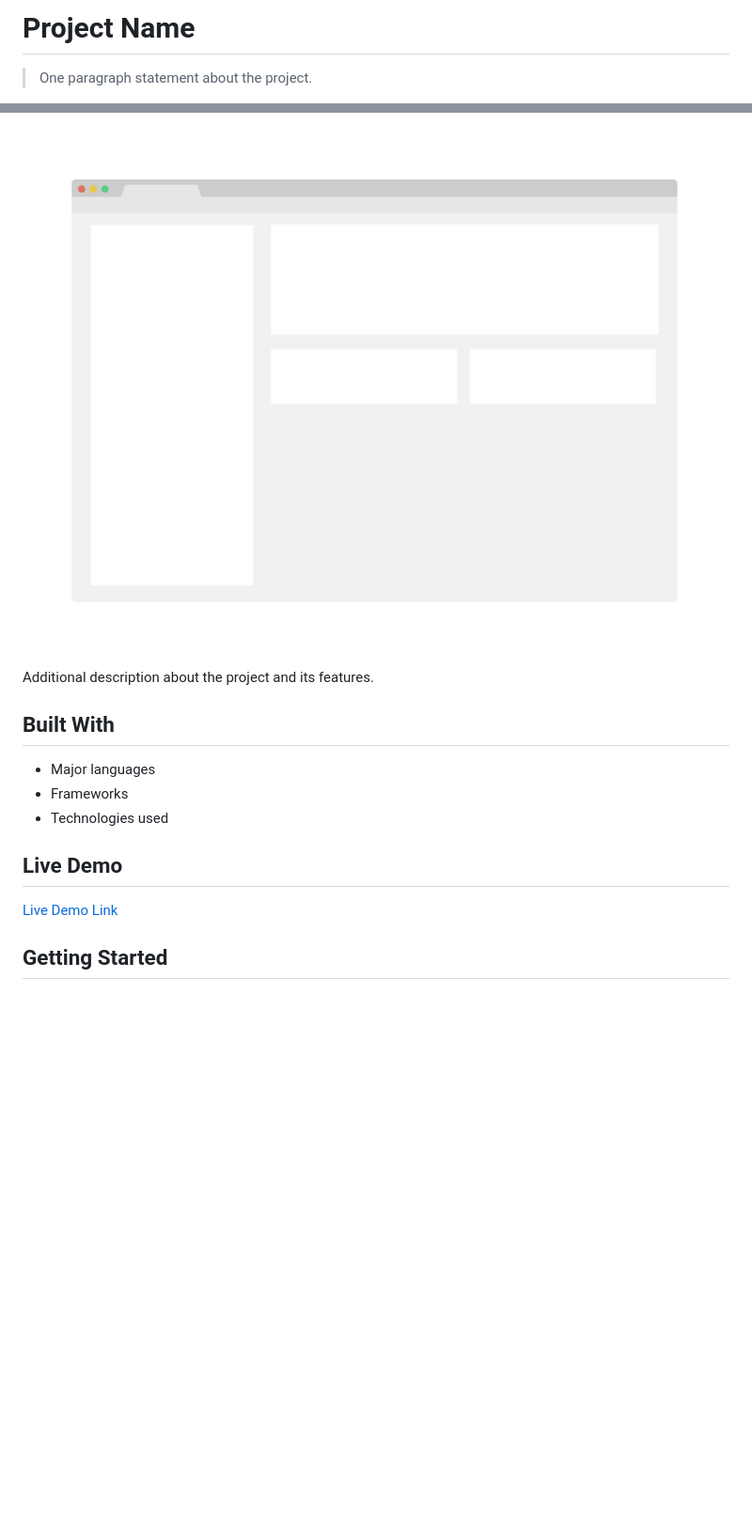
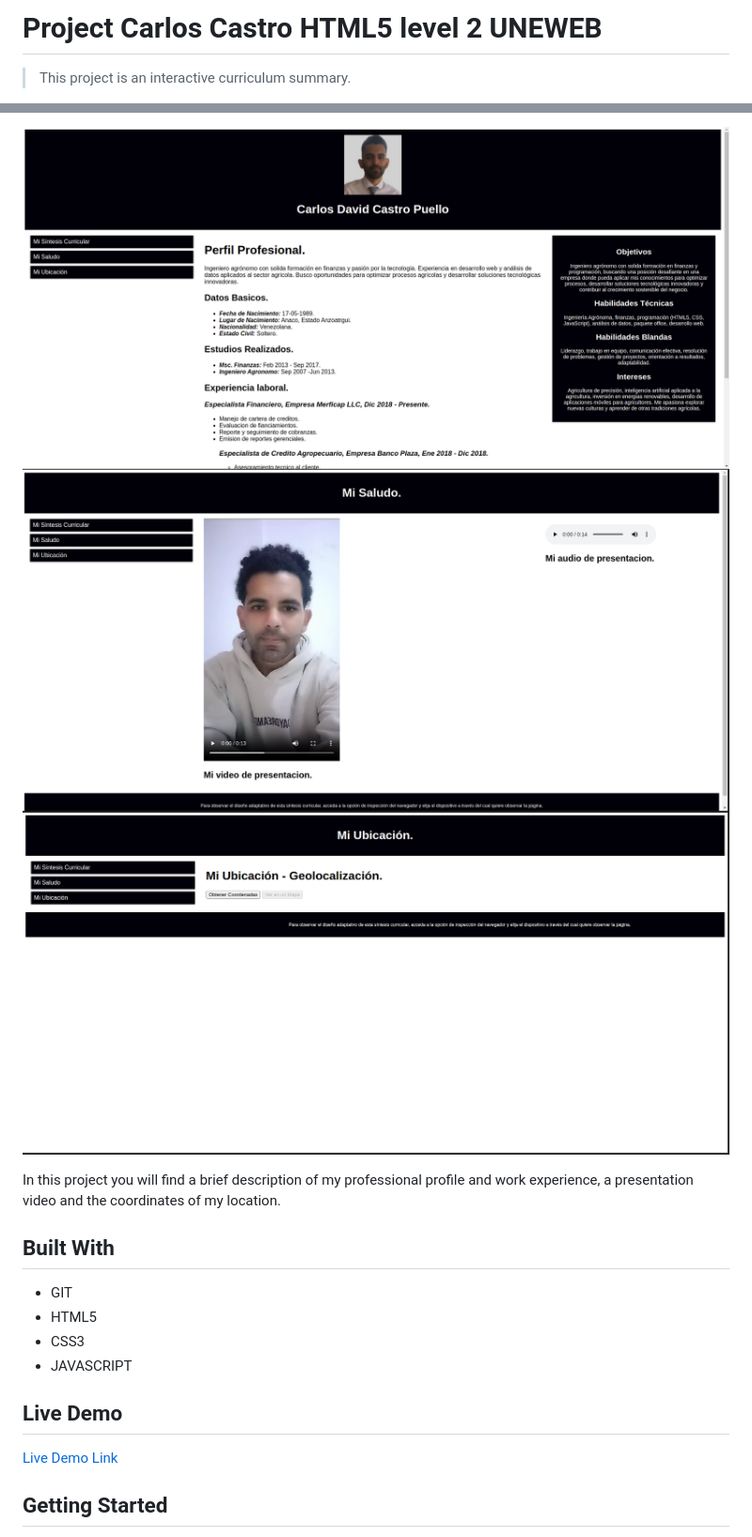
Before and after one commit to CarCasDP/proyecto-carlos-castro-html5-nivel2, a Markdown page: README.md, 2 parts joined by grey strips. Shown: that part at 94% size. Drawn GitHub-style; pictures changed too: photo1.png (added), photo2.png (added), photo3.png (added); blank space fills up the shorter version.

Commit message:
Doc: Fill some information in my Readme

```diff
--- a/README.md
+++ b/README.md
@@ -1,4 +1,4 @@
-# Project Name
+# Project Carlos Castro HTML5 level 2 UNEWEB
 
-> One paragraph statement about the project.
+> This project is an interactive curriculum summary.
 
@@ -6,13 +6,16 @@
 
-![screenshot](./app_screenshot.png)
+![screenshot](./photo1.png)
+![screenshot](./photo2.png)
+![screenshot](./photo3.png)
 
-Additional description about the project and its features.
+In this project you will find a brief description of my professional profile and work experience, a presentation video and the coordinates of my location.
 
 ## Built With
 
-- Major languages
-- Frameworks
-- Technologies used
+- GIT
+- HTML5
+- CSS3
+- JAVASCRIPT
 
 ## Live Demo
 
```
Also changed, not shown: other parts of README.md (+2 -2 lines).
